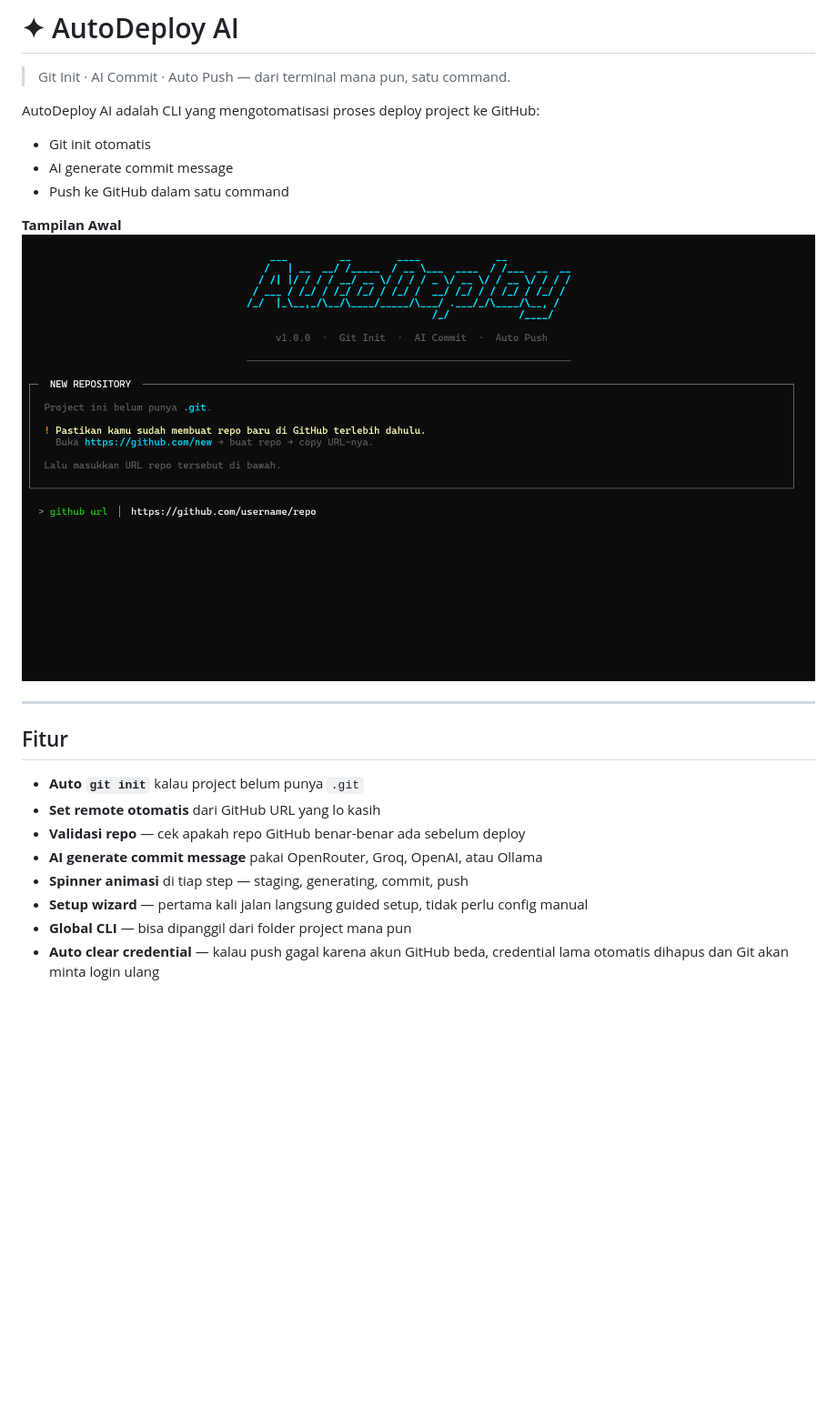
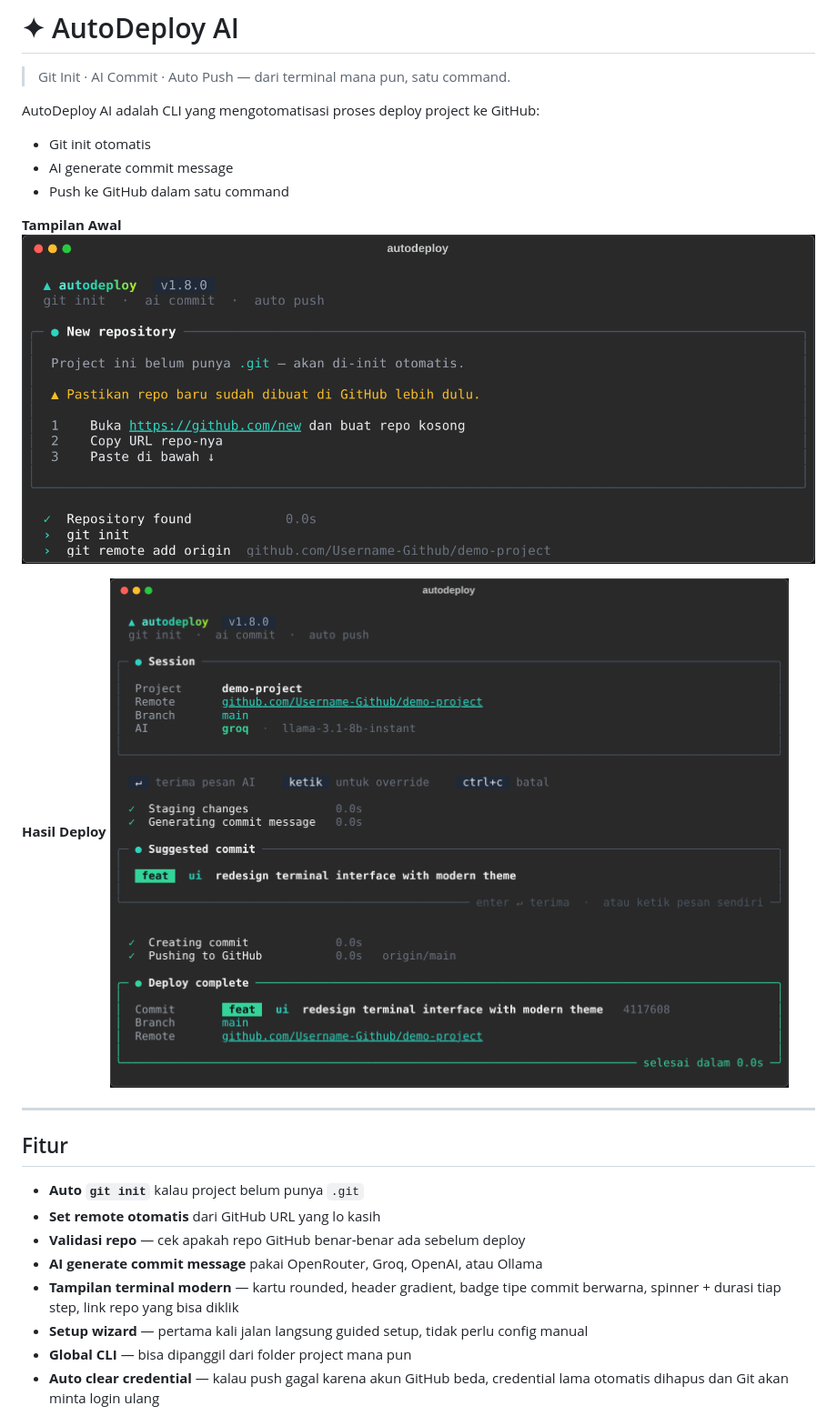
Before and after one commit to dhiksn/auto-deploy, a Markdown page: README.md, the part around one of its changes. Shown at 91% size. Drawn GitHub-style; pictures changed too: Takhir.png, Tawal.png; blank space fills up the shorter version.

```diff
--- a/README.md
+++ b/README.md
@@ -10,6 +10,9 @@ AutoDeploy AI adalah CLI yang mengotomatisasi proses deploy project ke GitHub:
 **Tampilan Awal**
 ![Setup deploy](https://raw.githubusercontent.com/dhiksn/auto-deploy/main/Tawal.png)
 
+**Hasil Deploy**
+![Deploy complete](https://raw.githubusercontent.com/dhiksn/auto-deploy/main/Takhir.png)
+
 ---
 
 ## Fitur
@@ -18,7 +21,7 @@ AutoDeploy AI adalah CLI yang mengotomatisasi proses deploy project ke GitHub:
 - **Set remote otomatis** dari GitHub URL yang lo kasih
 - **Validasi repo** — cek apakah repo GitHub benar-benar ada sebelum deploy
 - **AI generate commit message** pakai OpenRouter, Groq, OpenAI, atau Ollama
-- **Spinner animasi** di tiap step — staging, generating, commit, push
+- **Tampilan terminal modern** — kartu rounded, header gradient, badge tipe commit berwarna, spinner + durasi tiap step, link repo yang bisa diklik
 - **Setup wizard** — pertama kali jalan langsung guided setup, tidak perlu config manual
 - **Global CLI** — bisa dipanggil dari folder project mana pun
 - **Auto clear credential** — kalau push gagal karena akun GitHub beda, credential lama otomatis dihapus dan Git akan minta login ulang
```
Also changed, not shown: other parts of README.md (+8 -7 lines), uninstall.png, 8 other files.
